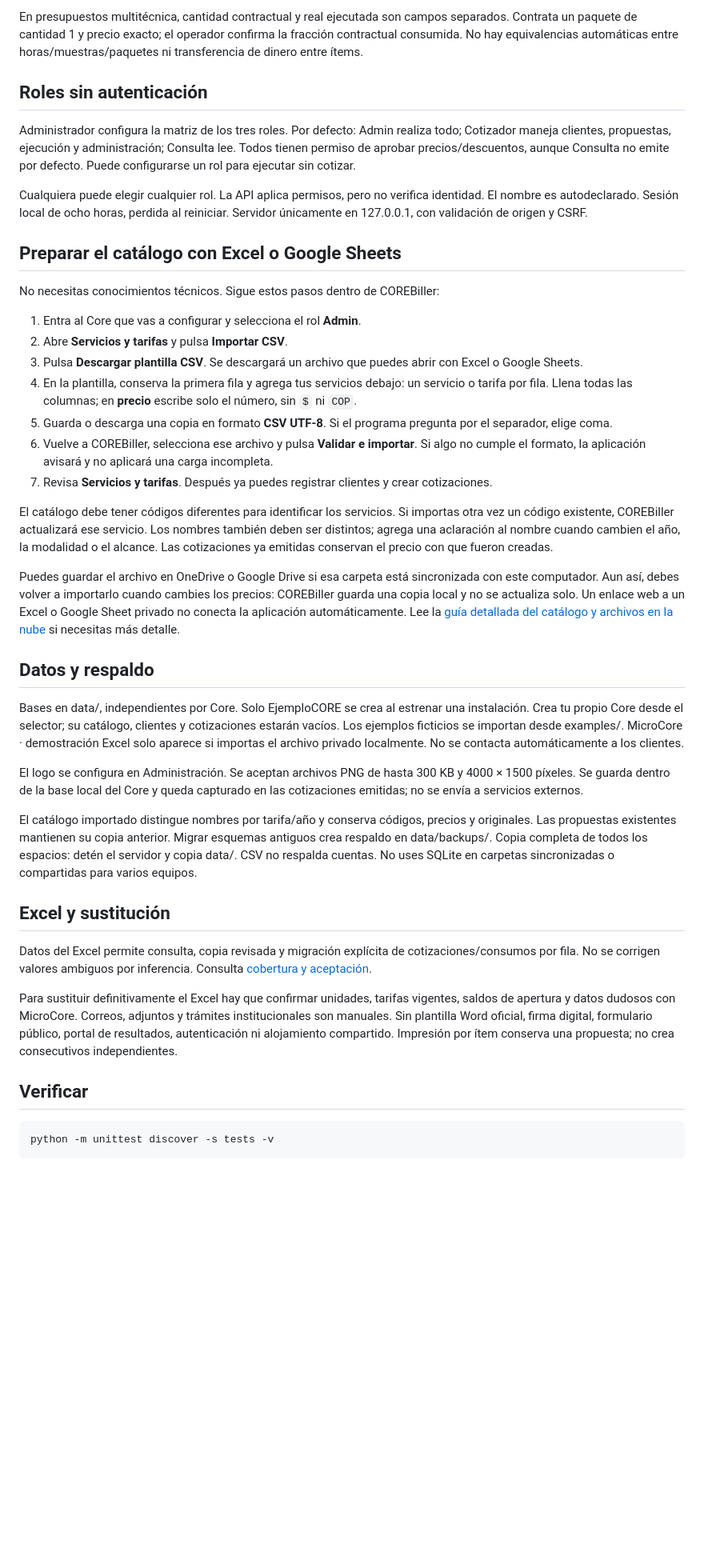
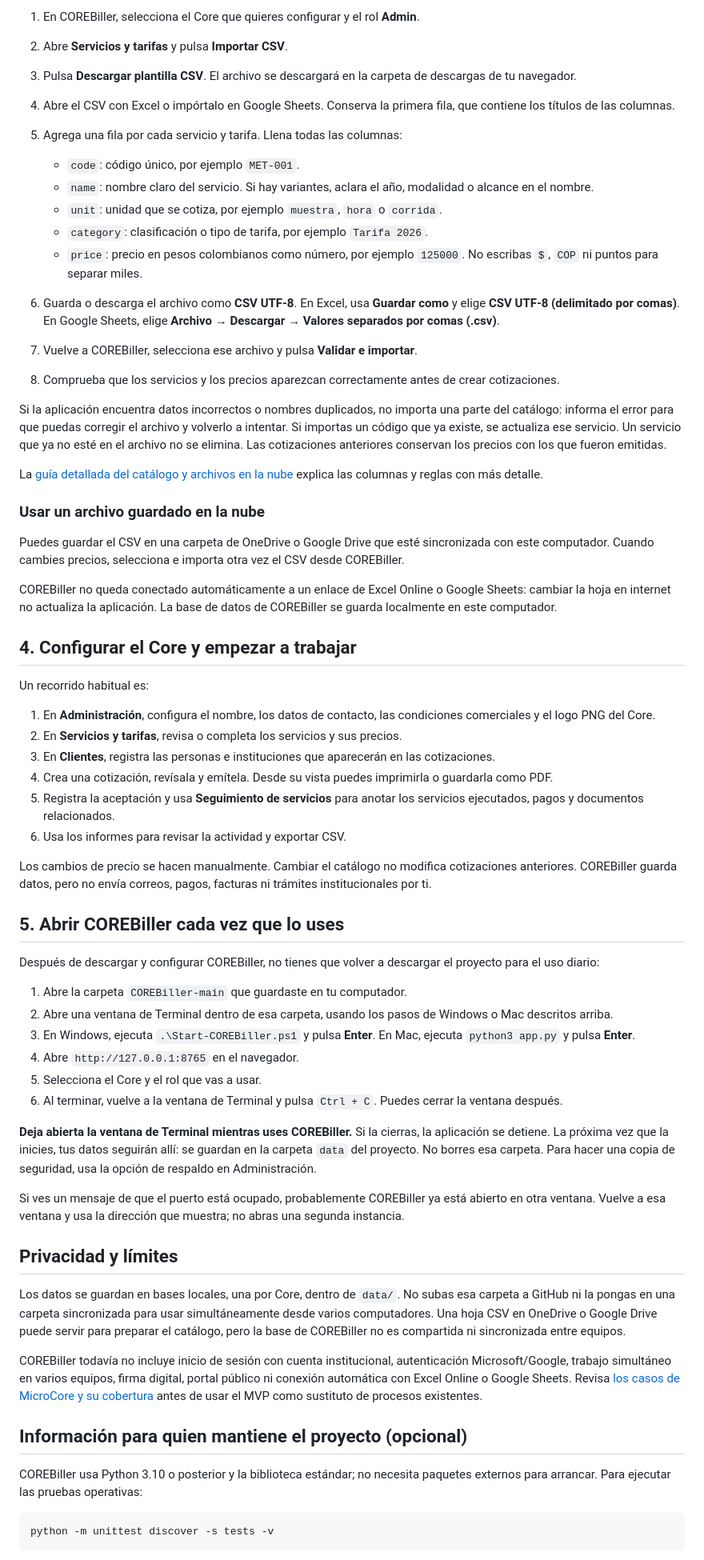
Before and after one commit to danrulloa/COREBiller, a Markdown page: README.md, the part around one of its changes. Shown at 80% size. GitHub-like rendering; blank space fills up the shorter version.

Commit message:
Reescribe README para usuarios no tecnicos

````diff
--- a/README.md
+++ b/README.md
@@ -39,43 +68,67 @@ Inicio: ítem > cliente > servicio. Opciones: ninguno, pago completo, algún pag
 
-En presupuestos multitécnica, cantidad contractual y real ejecutada son campos separados. Contrata un paquete de cantidad 1 y precio exacto; el operador confirma la fracción contractual consumida. No hay equivalencias automáticas entre horas/muestras/paquetes ni transferencia de dinero entre ítems.
+1. En COREBiller, selecciona el Core que quieres configurar y el rol **Admin**.
+2. Abre **Servicios y tarifas** y pulsa **Importar CSV**.
+3. Pulsa **Descargar plantilla CSV**. El archivo se descargará en la carpeta de descargas de tu navegador.
+4. Abre el CSV con Excel o impórtalo en Google Sheets. Conserva la primera fila, que contiene los títulos de las columnas.
+5. Agrega una fila por cada servicio y tarifa. Llena todas las columnas:
 
-## Roles sin autenticación
+   - `code`: código único, por ejemplo `MET-001`.
+   - `name`: nombre claro del servicio. Si hay variantes, aclara el año, modalidad o alcance en el nombre.
+   - `unit`: unidad que se cotiza, por ejemplo `muestra`, `hora` o `corrida`.
+   - `category`: clasificación o tipo de tarifa, por ejemplo `Tarifa 2026`.
+   - `price`: precio en pesos colombianos como número, por ejemplo `125000`. No escribas `$`, `COP` ni puntos para separar miles.
 
-Administrador configura la matriz de los tres roles. Por defecto: Admin realiza todo; Cotizador maneja clientes, propuestas, ejecución y administración; Consulta lee. Todos tienen permiso de aprobar precios/descuentos, aunque Consulta no emite por defecto. Puede configurarse un rol para ejecutar sin cotizar.
+6. Guarda o descarga el archivo como **CSV UTF-8**. En Excel, usa **Guardar como** y elige **CSV UTF-8 (delimitado por comas)**. En Google Sheets, elige **Archivo → Descargar → Valores separados por comas (.csv)**.
+7. Vuelve a COREBiller, selecciona ese archivo y pulsa **Validar e importar**.
+8. Comprueba que los servicios y los precios aparezcan correctamente antes de crear cotizaciones.
 
-Cualquiera puede elegir cualquier rol. La API aplica permisos, pero no verifica identidad. El nombre es autodeclarado. Sesión local de ocho horas, perdida al reiniciar. Servidor únicamente en 127.0.0.1, con validación de origen y CSRF.
+Si la aplicación encuentra datos incorrectos o nombres duplicados, no importa una parte del catálogo: informa el error para que puedas corregir el archivo y volverlo a intentar. Si importas un código que ya existe, se actualiza ese servicio. Un servicio que ya no esté en el archivo no se elimina. Las cotizaciones anteriores conservan los precios con los que fueron emitidas.
 
-## Preparar el catálogo con Excel o Google Sheets
+La [guía detallada del catálogo y archivos en la nube](docs/configurar-catalogo.md) explica las columnas y reglas con más detalle.
 
-No necesitas conocimientos técnicos. Sigue estos pasos dentro de COREBiller:
+### Usar un archivo guardado en la nube
 
-1. Entra al Core que vas a configurar y selecciona el rol **Admin**.
-2. Abre **Servicios y tarifas** y pulsa **Importar CSV**.
-3. Pulsa **Descargar plantilla CSV**. Se descargará un archivo que puedes abrir con Excel o Google Sheets.
-4. En la plantilla, conserva la primera fila y agrega tus servicios debajo: un servicio o tarifa por fila. Llena todas las columnas; en **precio** escribe solo el número, sin `$` ni `COP`.
-5. Guarda o descarga una copia en formato **CSV UTF-8**. Si el programa pregunta por el separador, elige coma.
-6. Vuelve a COREBiller, selecciona ese archivo y pulsa **Validar e importar**. Si algo no cumple el formato, la aplicación avisará y no aplicará una carga incompleta.
-7. Revisa **Servicios y tarifas**. Después ya puedes registrar clientes y crear cotizaciones.
+Puedes guardar el CSV en una carpeta de OneDrive o Google Drive que esté sincronizada con este computador. Cuando cambies precios, selecciona e importa otra vez el CSV desde COREBiller.
 
-El catálogo debe tener códigos diferentes para identificar los servicios. Si importas otra vez un código existente, COREBiller actualizará ese servicio. Los nombres también deben ser distintos; agrega una aclaración al nombre cuando cambien el año, la modalidad o el alcance. Las cotizaciones ya emitidas conservan el precio con que fueron creadas.
+COREBiller no queda conectado automáticamente a un enlace de Excel Online o Google Sheets: cambiar la hoja en internet no actualiza la aplicación. La base de datos de COREBiller se guarda localmente en este computador.
 
-Puedes guardar el archivo en OneDrive o Google Drive si esa carpeta está sincronizada con este computador. Aun así, debes volver a importarlo cuando cambies los precios: COREBiller guarda una copia local y no se actualiza solo. Un enlace web a un Excel o Google Sheet privado no conecta la aplicación automáticamente. Lee la [guía detallada del catálogo y archivos en la nube](docs/configurar-catalogo.md) si necesitas más detalle.
+## 4. Configurar el Core y empezar a trabajar
 
-## Datos y respaldo
+Un recorrido habitual es:
 
-Bases en data/, independientes por Core. Solo EjemploCORE se crea al estrenar una instalación. Crea tu propio Core desde el selector; su catálogo, clientes y cotizaciones estarán vacíos. Los ejemplos ficticios se importan desde examples/. MicroCore · demostración Excel solo aparece si importas el archivo privado localmente. No se contacta automáticamente a los clientes.
+1. En **Administración**, configura el nombre, los datos de contacto, las condiciones comerciales y el logo PNG del Core.
+2. En **Servicios y tarifas**, revisa o completa los servicios y sus precios.
+3. En **Clientes**, registra las personas e instituciones que aparecerán en las cotizaciones.
+4. Crea una cotización, revísala y emítela. Desde su vista puedes imprimirla o guardarla como PDF.
+5. Registra la aceptación y usa **Seguimiento de servicios** para anotar los servicios ejecutados, pagos y documentos relacionados.
+6. Usa los informes para revisar la actividad y exportar CSV.
 
-El logo se configura en Administración. Se aceptan archivos PNG de hasta 300 KB y 4000 × 1500 píxeles. Se guarda dentro de la base local del Core y queda capturado en las cotizaciones emitidas; no se envía a servicios externos.
+Los cambios de precio se hacen manualmente. Cambiar el catálogo no modifica cotizaciones anteriores. COREBiller guarda datos, pero no envía correos, pagos, facturas ni trámites institucionales por ti.
 
-El catálogo importado distingue nombres por tarifa/año y conserva códigos, precios y originales. Las propuestas existentes mantienen su copia anterior. Migrar esquemas antiguos crea respaldo en data/backups/. Copia completa de todos los espacios: detén el servidor y copia data/. CSV no respalda cuentas. No uses SQLite en carpetas sincronizadas o compartidas para varios equipos.
+## 5. Abrir COREBiller cada vez que lo uses
 
-## Excel y sustitución
+Después de descargar y configurar COREBiller, no tienes que volver a descargar el proyecto para el uso diario:
 
-Datos del Excel permite consulta, copia revisada y migración explícita de cotizaciones/consumos por fila. No se corrigen valores ambiguos por inferencia. Consulta [cobertura y aceptación](docs/casos-microcore.md).
+1. Abre la carpeta `COREBiller-main` que guardaste en tu computador.
+2. Abre una ventana de Terminal dentro de esa carpeta, usando los pasos de Windows o Mac descritos arriba.
+3. En Windows, ejecuta `.\Start-COREBiller.ps1` y pulsa **Enter**. En Mac, ejecuta `python3 app.py` y pulsa **Enter**.
+4. Abre `http://127.0.0.1:8765` en el navegador.
+5. Selecciona el Core y el rol que vas a usar.
+6. Al terminar, vuelve a la ventana de Terminal y pulsa `Ctrl + C`. Puedes cerrar la ventana después.
 
-Para sustituir definitivamente el Excel hay que confirmar unidades, tarifas vigentes, saldos de apertura y datos dudosos con MicroCore. Correos, adjuntos y trámites institucionales son manuales. Sin plantilla Word oficial, firma digital, formulario público, portal de resultados, autenticación ni alojamiento compartido. Impresión por ítem conserva una propuesta; no crea consecutivos independientes.
+**Deja abierta la ventana de Terminal mientras uses COREBiller.** Si la cierras, la aplicación se detiene. La próxima vez que la inicies, tus datos seguirán allí: se guardan en la carpeta `data` del proyecto. No borres esa carpeta. Para hacer una copia de seguridad, usa la opción de respaldo en Administración.
 
-## Verificar
+Si ves un mensaje de que el puerto está ocupado, probablemente COREBiller ya está abierto en otra ventana. Vuelve a esa ventana y usa la dirección que muestra; no abras una segunda instancia.
+
+## Privacidad y límites
+
+Los datos se guardan en bases locales, una por Core, dentro de `data/`. No subas esa carpeta a GitHub ni la pongas en una carpeta sincronizada para usar simultáneamente desde varios computadores. Una hoja CSV en OneDrive o Google Drive puede servir para preparar el catálogo, pero la base de COREBiller no es compartida ni sincronizada entre equipos.
+
+COREBiller todavía no incluye inicio de sesión con cuenta institucional, autenticación Microsoft/Google, trabajo simultáneo en varios equipos, firma digital, portal público ni conexión automática con Excel Online o Google Sheets. Revisa [los casos de MicroCore y su cobertura](docs/casos-microcore.md) antes de usar el MVP como sustituto de procesos existentes.
+
+## Información para quien mantiene el proyecto (opcional)
+
+COREBiller usa Python 3.10 o posterior y la biblioteca estándar; no necesita paquetes externos para arrancar. Para ejecutar las pruebas operativas:
 
 ```powershell
 python -m unittest discover -s tests -v
````
Also changed, not shown: other parts of README.md (+53 -33 lines).
